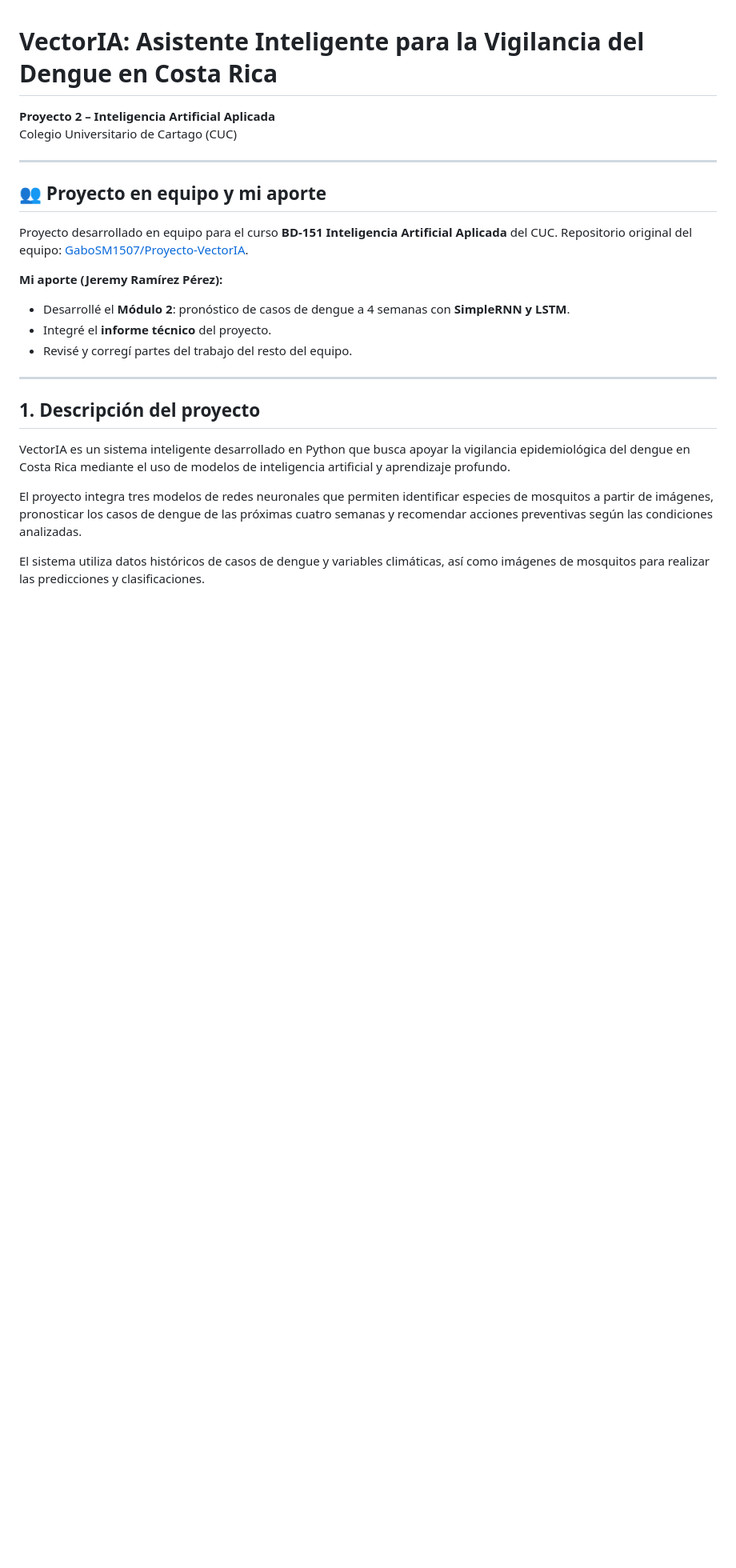
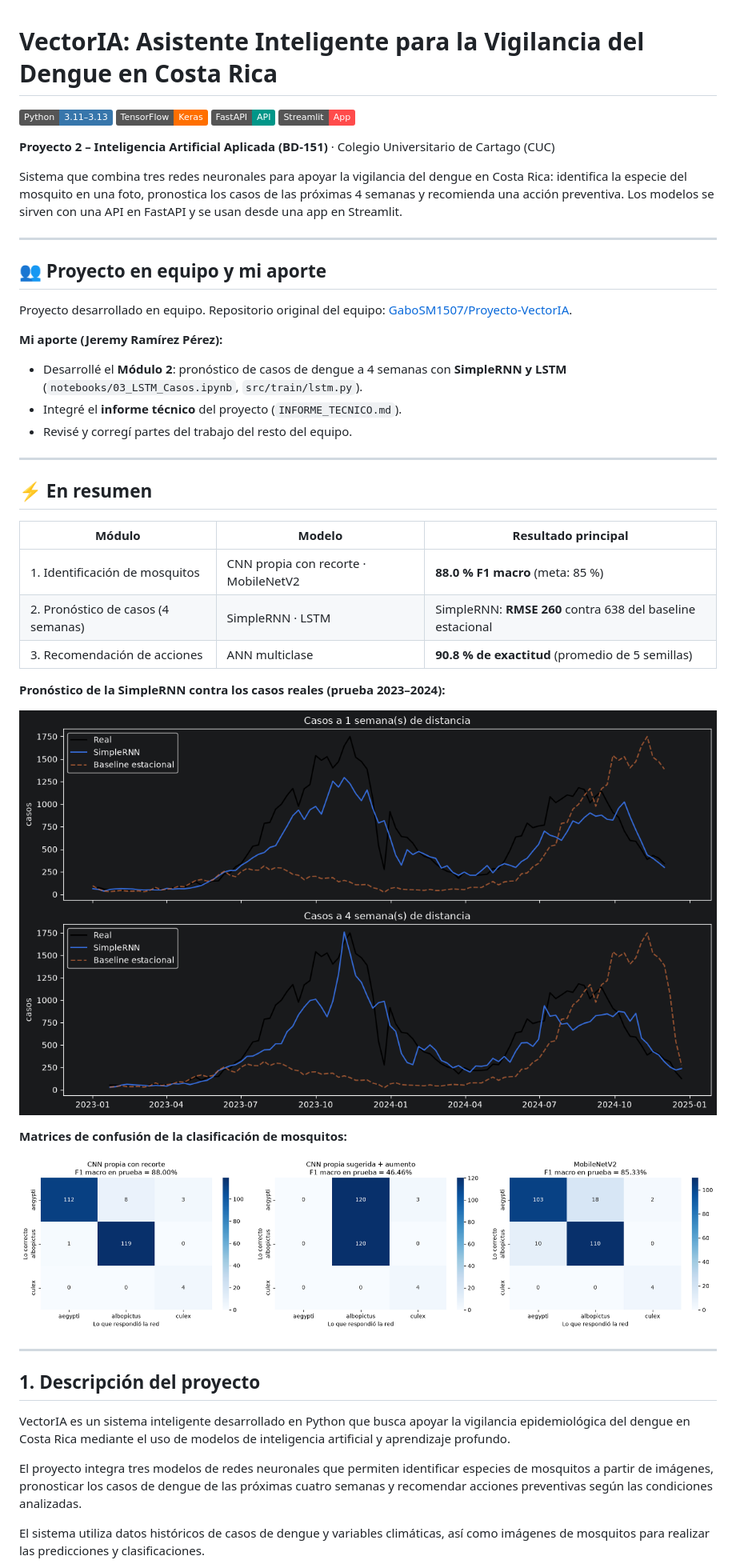
Before and after one commit to jeremyramirezperez-ui/VectorIA, a Markdown page: README.md, the part around one of its changes. Shown at 80% size. GitHub-like rendering; pictures changed too: docs/img/matrices_confusion_cnn.png (added), docs/img/pronostico_simplernn.png (added); badges without logos; blank space fills up the shorter version.

Commit message:
README: resumen de resultados, insignias y gráficas del pronóstico y la CNN
Co-Authored-By: Claude Opus 5.5 <noreply@anthropic.com>
Claude-Session: https://claude.ai/code/session_01FdnwXbqR6BVHe96uzJdfJZ

```diff
--- a/README.md
+++ b/README.md
@@ -1,19 +1,42 @@
 # VectorIA: Asistente Inteligente para la Vigilancia del Dengue en Costa Rica
 
-**Proyecto 2 – Inteligencia Artificial Aplicada**
-Colegio Universitario de Cartago (CUC)
+![Python](https://img.shields.io/badge/Python-3.11%E2%80%933.13-3776AB?logo=python&logoColor=white)
+![TensorFlow](https://img.shields.io/badge/TensorFlow-Keras-FF6F00?logo=tensorflow&logoColor=white)
+![FastAPI](https://img.shields.io/badge/FastAPI-API-009688?logo=fastapi&logoColor=white)
+![Streamlit](https://img.shields.io/badge/Streamlit-App-FF4B4B?logo=streamlit&logoColor=white)
+
+**Proyecto 2 – Inteligencia Artificial Aplicada (BD-151)** · Colegio Universitario de Cartago (CUC)
+
+Sistema que combina tres redes neuronales para apoyar la vigilancia del dengue en Costa Rica: identifica la especie del mosquito en una foto, pronostica los casos de las próximas 4 semanas y recomienda una acción preventiva. Los modelos se sirven con una API en FastAPI y se usan desde una app en Streamlit.
 
 ---
 
 ## 👥 Proyecto en equipo y mi aporte
 
-Proyecto desarrollado en equipo para el curso **BD-151 Inteligencia Artificial Aplicada** del CUC.
-Repositorio original del equipo: [GaboSM1507/Proyecto-VectorIA](https://github.com/GaboSM1507/Proyecto-VectorIA).
+Proyecto desarrollado en equipo. Repositorio original del equipo: [GaboSM1507/Proyecto-VectorIA](https://github.com/GaboSM1507/Proyecto-VectorIA).
 
 **Mi aporte (Jeremy Ramírez Pérez):**
-- Desarrollé el **Módulo 2**: pronóstico de casos de dengue a 4 semanas con **SimpleRNN y LSTM**.
-- Integré el **informe técnico** del proyecto.
+- Desarrollé el **Módulo 2**: pronóstico de casos de dengue a 4 semanas con **SimpleRNN y LSTM** (`notebooks/03_LSTM_Casos.ipynb`, `src/train/lstm.py`).
+- Integré el **informe técnico** del proyecto (`INFORME_TECNICO.md`).
 - Revisé y corregí partes del trabajo del resto del equipo.
+
+---
+
+## ⚡ En resumen
+
+| Módulo | Modelo | Resultado principal |
+|---|---|---|
+| 1. Identificación de mosquitos | CNN propia con recorte · MobileNetV2 | **88.0 % F1 macro** (meta: 85 %) |
+| 2. Pronóstico de casos (4 semanas) | SimpleRNN · LSTM | SimpleRNN: **RMSE 260** contra 638 del baseline estacional |
+| 3. Recomendación de acciones | ANN multiclase | **90.8 % de exactitud** (promedio de 5 semillas) |
+
+**Pronóstico de la SimpleRNN contra los casos reales (prueba 2023–2024):**
+
+![Pronóstico SimpleRNN](docs/img/pronostico_simplernn.png)
+
+**Matrices de confusión de la clasificación de mosquitos:**
+
+![Matrices de confusión](docs/img/matrices_confusion_cnn.png)
 
 ---
 
```
Also changed, not shown: other parts of README.md (+2 -2 lines).
